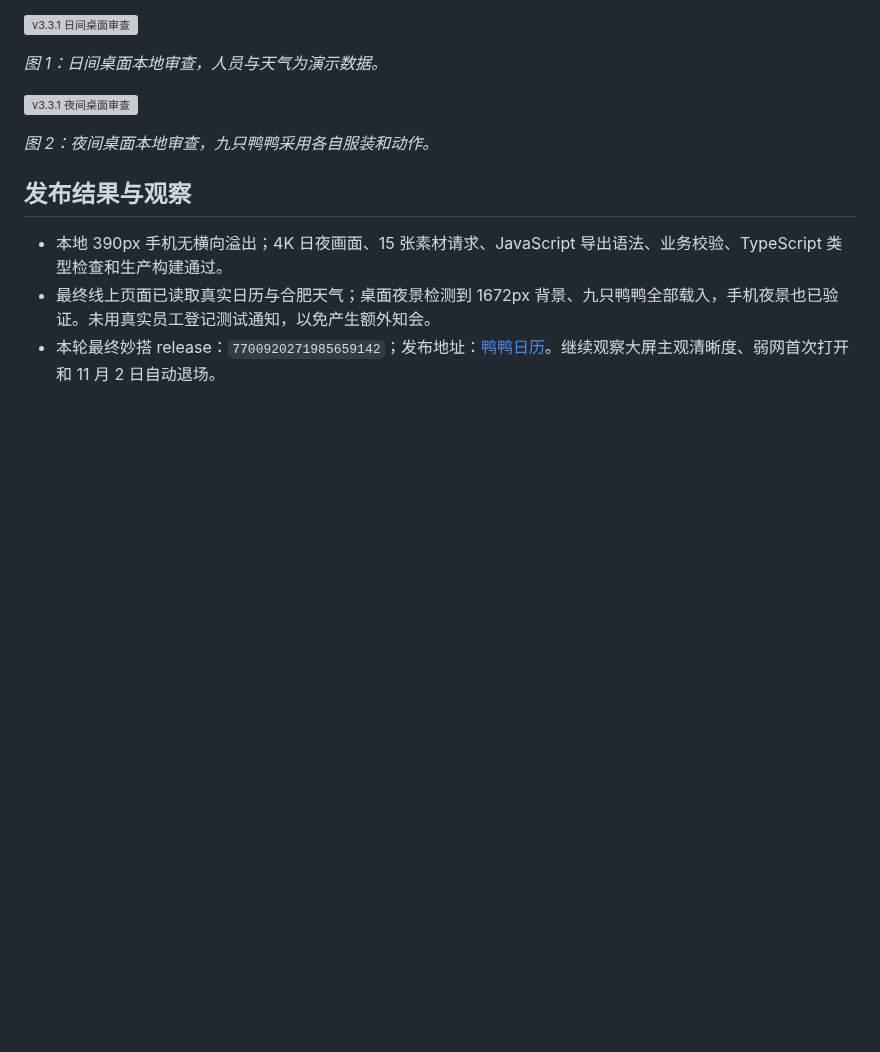
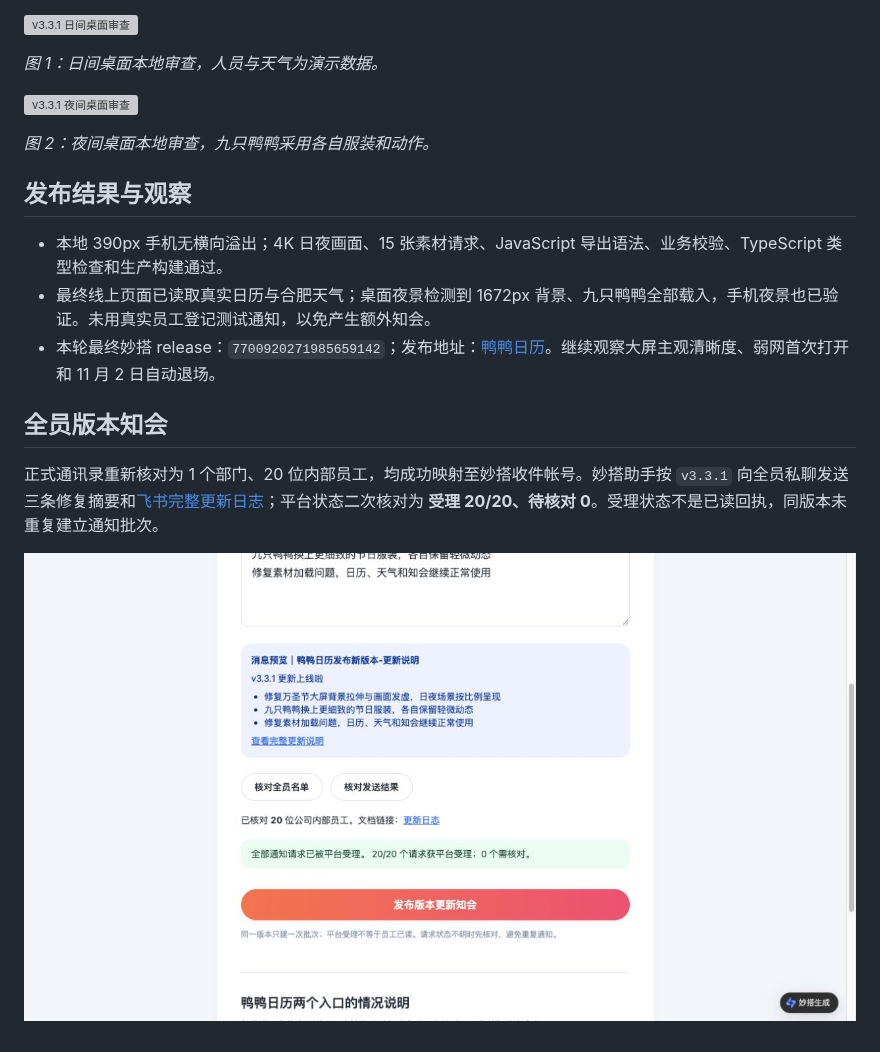
Before and after one commit to SaNbO-zZZ/Duckduck-Calender-companyuse, a Markdown page: docs/engineering/v3.3.1-万圣节大屏与鸭鸭修复.md, the part around the change. Drawn GitHub-style; pictures changed too: docs/figures/halloween-2026/12_v3.3.1_全员通知受理.png (added); blank space fills up the shorter version; grey boxes are pictures that could not be loaded.

Commit message:
docs(calendar): record verified v3.3.1 company notice

```diff
--- a/docs/engineering/v3.3.1-万圣节大屏与鸭鸭修复.md
+++ b/docs/engineering/v3.3.1-万圣节大屏与鸭鸭修复.md
@@ -27,3 +27,9 @@
 - 本地 390px 手机无横向溢出；4K 日夜画面、15 张素材请求、JavaScript 导出语法、业务校验、TypeScript 类型检查和生产构建通过。
 - 最终线上页面已读取真实日历与合肥天气；桌面夜景检测到 1672px 背景、九只鸭鸭全部载入，手机夜景也已验证。未用真实员工登记测试通知，以免产生额外知会。
 - 本轮最终妙搭 release：`7700920271985659142`；发布地址：[鸭鸭日历](https://ycn3zdw6f1p7.feishu.link/app/app_17fstqsqv1c)。继续观察大屏主观清晰度、弱网首次打开和 11 月 2 日自动退场。
+
+## 全员版本知会
+
+正式通讯录重新核对为 1 个部门、20 位内部员工，均成功映射至妙搭收件帐号。妙搭助手按 `v3.3.1` 向全员私聊发送三条修复摘要和[飞书完整更新日志](https://ycn3zdw6f1p7.feishu.cn/wiki/I6uzwNwd7izfPCkQHJDcoxdRnRb)；平台状态二次核对为 **受理 20/20、待核对 0**。受理状态不是已读回执，同版本未重复建立通知批次。
+
+![v3.3.1 全员通知受理](../figures/halloween-2026/12_v3.3.1_全员通知受理.png)
```
Also changed, not shown: docs/VERSION_HISTORY.md (+1 -1 lines).
